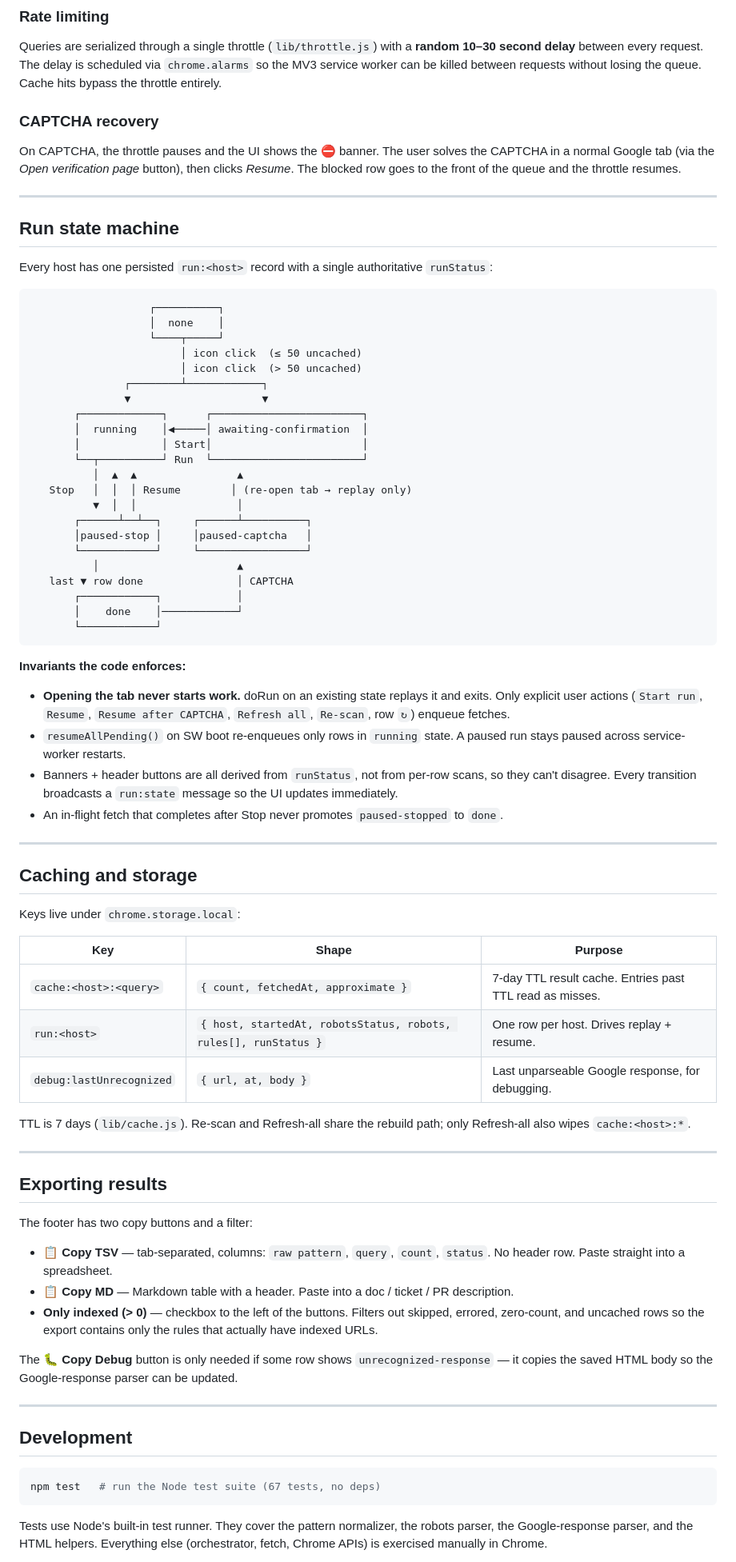
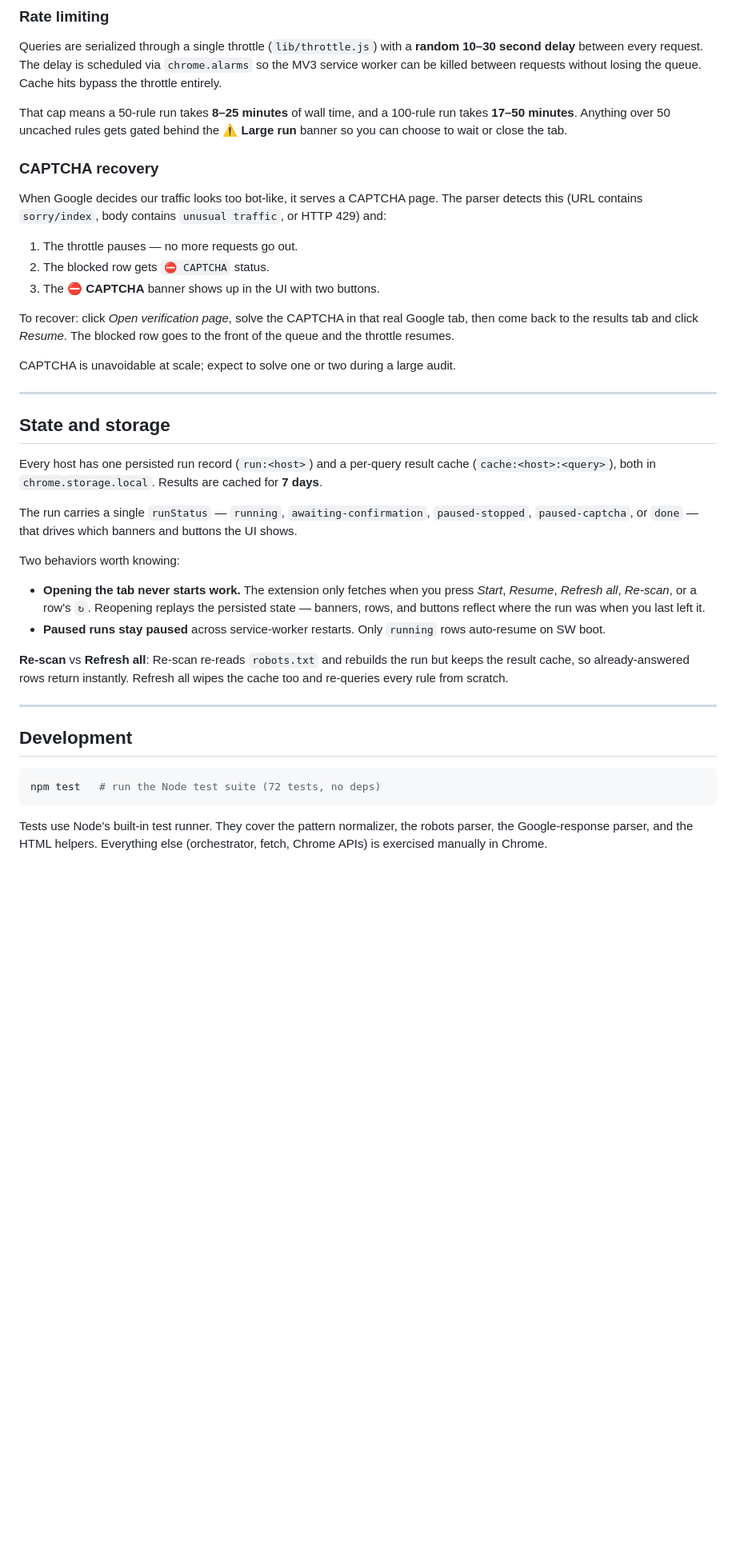
Before and after one commit to basgr/rtxt-index-stats, a Markdown page: README.md, the part around one of its changes. Shown at 80% size. Rendered like a GitHub page; blank space fills up the shorter version.

````diff
--- a/README.md
+++ b/README.md
@@ -294,80 +250,41 @@ Request timeout is 30s (AbortController). On error the row goes to `error` statu
 
 Queries are serialized through a single throttle (`lib/throttle.js`) with a **random 10–30 second delay** between every request. The delay is scheduled via `chrome.alarms` so the MV3 service worker can be killed between requests without losing the queue. Cache hits bypass the throttle entirely.
 
+That cap means a 50-rule run takes **8–25 minutes** of wall time, and a 100-rule run takes **17–50 minutes**. Anything over 50 uncached rules gets gated behind the **⚠ Large run** banner so you can choose to wait or close the tab.
+
 ### CAPTCHA recovery
 
-On CAPTCHA, the throttle pauses and the UI shows the ⛔ banner. The user solves the CAPTCHA in a normal Google tab (via the *Open verification page* button), then clicks *Resume*. The blocked row goes to the front of the queue and the throttle resumes.
+When Google decides our traffic looks too bot-like, it serves a CAPTCHA page. The parser detects this (URL contains `sorry/index`, body contains `unusual traffic`, or HTTP 429) and:
+
+1. The throttle pauses — no more requests go out.
+2. The blocked row gets `⛔ CAPTCHA` status.
+3. The **⛔ CAPTCHA** banner shows up in the UI with two buttons.
+
+To recover: click *Open verification page*, solve the CAPTCHA in that real Google tab, then come back to the results tab and click *Resume*. The blocked row goes to the front of the queue and the throttle resumes.
+
+CAPTCHA is unavoidable at scale; expect to solve one or two during a large audit.
 
 ---
 
-## Run state machine
+## State and storage
 
-Every host has one persisted `run:<host>` record with a single authoritative `runStatus`:
+Every host has one persisted run record (`run:<host>`) and a per-query result cache (`cache:<host>:<query>`), both in `chrome.storage.local`. Results are cached for **7 days**.
 
-```
-                   ┌──────────┐
-                   │  none    │
-                   └────┬─────┘
-                        │ icon click  (≤ 50 uncached)
-                        │ icon click  (> 50 uncached)
-               ┌────────┴────────────┐
-               ▼                     ▼
-       ┌─────────────┐      ┌────────────────────────┐
-       │  running    │◀─────│ awaiting-confirmation  │
-       │             │ Start│                        │
-       └──┬──────────┘ Run  └────────────────────────┘
-          │  ▲  ▲                ▲
-   Stop   │  │  │ Resume        │ (re-open tab → replay only)
-          ▼  │  │                │
-       ┌──────┴──┴──┐     ┌──────┴──────────┐
-       │paused-stop │     │paused-captcha   │
-       └────────────┘     └─────────────────┘
-          │                      ▲
-   last ▼ row done               │ CAPTCHA
-       ┌────────────┐            │
-       │    done    │────────────┘
-       └────────────┘
-```
+The run carries a single `runStatus` — `running`, `awaiting-confirmation`, `paused-stopped`, `paused-captcha`, or `done` — that drives which banners and buttons the UI shows.
 
-**Invariants the code enforces:**
+Two behaviors worth knowing:
 
-- **Opening the tab never starts work.** doRun on an existing state replays it and exits. Only explicit user actions (`Start run`, `Resume`, `Resume after CAPTCHA`, `Refresh all`, `Re-scan`, row `↻`) enqueue fetches.
-- `resumeAllPending()` on SW boot re-enqueues only rows in `running` state. A paused run stays paused across service-worker restarts.
-- Banners + header buttons are all derived from `runStatus`, not from per-row scans, so they can't disagree. Every transition broadcasts a `run:state` message so the UI updates immediately.
-- An in-flight fetch that completes after Stop never promotes `paused-stopped` to `done`.
+- **Opening the tab never starts work.** The extension only fetches when you press *Start*, *Resume*, *Refresh all*, *Re-scan*, or a row's `↻`. Reopening replays the persisted state — banners, rows, and buttons reflect where the run was when you last left it.
+- **Paused runs stay paused** across service-worker restarts. Only `running` rows auto-resume on SW boot.
 
----
-
-## Caching and storage
-
-Keys live under `chrome.storage.local`:
-
-| Key | Shape | Purpose |
-|---|---|---|
-| `cache:<host>:<query>` | `{ count, fetchedAt, approximate }` | 7-day TTL result cache. Entries past TTL read as misses. |
-| `run:<host>` | `{ host, startedAt, robotsStatus, robots, rules[], runStatus }` | One row per host. Drives replay + resume. |
-| `debug:lastUnrecognized` | `{ url, at, body }` | Last unparseable Google response, for debugging. |
-
-TTL is 7 days (`lib/cache.js`). Re-scan and Refresh-all share the rebuild path; only Refresh-all also wipes `cache:<host>:*`.
-
----
-
-## Exporting results
-
-The footer has two copy buttons and a filter:
-
-- **📋 Copy TSV** — tab-separated, columns: `raw pattern`, `query`, `count`, `status`. No header row. Paste straight into a spreadsheet.
-- **📋 Copy MD** — Markdown table with a header. Paste into a doc / ticket / PR description.
-- **Only indexed (> 0)** — checkbox to the left of the buttons. Filters out skipped, errored, zero-count, and uncached rows so the export contains only the rules that actually have indexed URLs.
-
-The **🐛 Copy Debug** button is only needed if some row shows `unrecognized-response` — it copies the saved HTML body so the Google-response parser can be updated.
+**Re-scan** vs **Refresh all**: Re-scan re-reads `robots.txt` and rebuilds the run but keeps the result cache, so already-answered rows return instantly. Refresh all wipes the cache too and re-queries every rule from scratch.
 
 ---
 
 ## Development
 
 ```bash
-npm test   # run the Node test suite (67 tests, no deps)
+npm test   # run the Node test suite (72 tests, no deps)
 ```
 
 Tests use Node's built-in test runner. They cover the pattern normalizer, the robots parser, the Google-response parser, and the HTML helpers. Everything else (orchestrator, fetch, Chrome APIs) is exercised manually in Chrome.
````
Also changed, not shown: other parts of README.md (+14 -60 lines).
